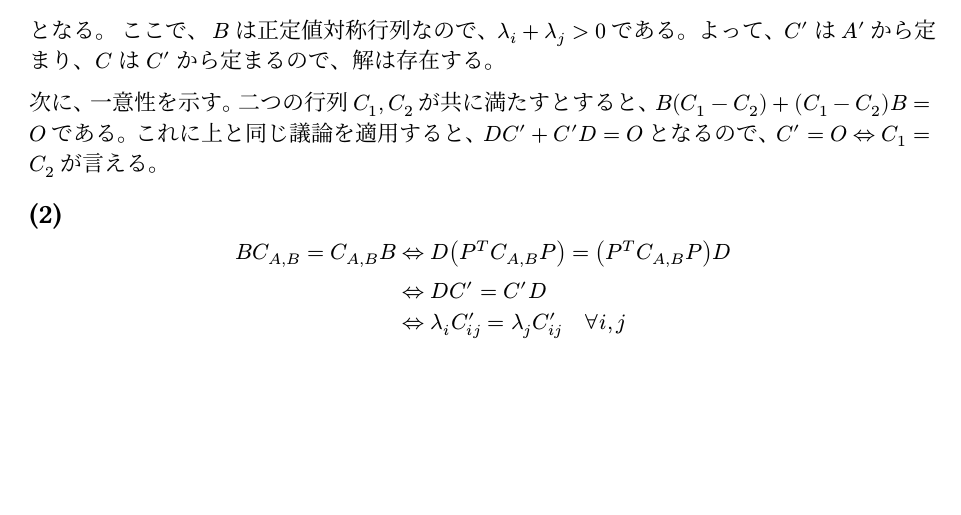
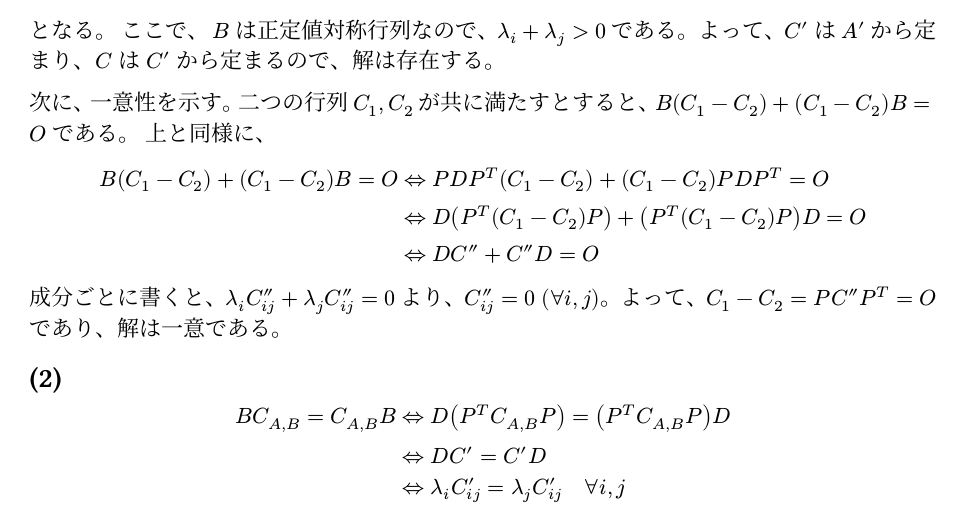
Before and after one commit to naoppy/SuriJohoEntranceExam, a Typst document (数理情報/2020/1.typ): part of the page, cut so that both start at the same text, the shorter picture padded with empty space. The pictures show the PDF file 数理情報/2020/1.pdf that the author committed with the source.

Commit message:
2020-1をわかりやすくした

```diff
--- a/数理情報/2020/1.typ
+++ b/数理情報/2020/1.typ
@@ -18,7 +18,14 @@ $
 $ C'_(i j) (lambda_i + lambda_j) = A'_(i j) $ となる。
 ここで、 $B$ は正定値対称行列なので、$lambda_i + lambda_j > 0$ である。よって、$C'$ は $A'$ から定まり、$C$ は $C'$ から定まるので、解は存在する。
 
-次に、一意性を示す。二つの行列 $C_1, C_2$ が共に満たすとすると、$B (C_1 - C_2) + (C_1 - C_2) B = O$ である。これに上と同じ議論を適用すると、$D C' + C' D = O$ となるので、$C' = O <=> C_1 = C_2$ が言える。
+次に、一意性を示す。二つの行列 $C_1, C_2$ が共に満たすとすると、$B (C_1 - C_2) + (C_1 - C_2) B = O$ である。
+上と同様に、
+$
+B (C_1 - C_2) + (C_1 - C_2) B = O &<=> P D P^T (C_1 - C_2) + (C_1 - C_2) P D P^T = O\
+&<=> D (P^T (C_1 - C_2) P) + (P^T (C_1 - C_2) P) D = O\
+&<=> D C'' + C'' D = O\
+$
+成分ごとに書くと、$lambda_i C''_(i j) + lambda_j C''_(i j) = 0$ より、$C''_(i j) = 0 thick (forall i, j)$。よって、$C_1 - C_2 = P C'' P^T = O$ であり、解は一意である。
 
 == (2)
 $ B C_(A, B) = C_(A, B) B &<=> D (P^T C_(A, B) P) = (P^T C_(A, B) P) D \
```
Also changed, not shown: 数理情報/2020/1.pdf.
